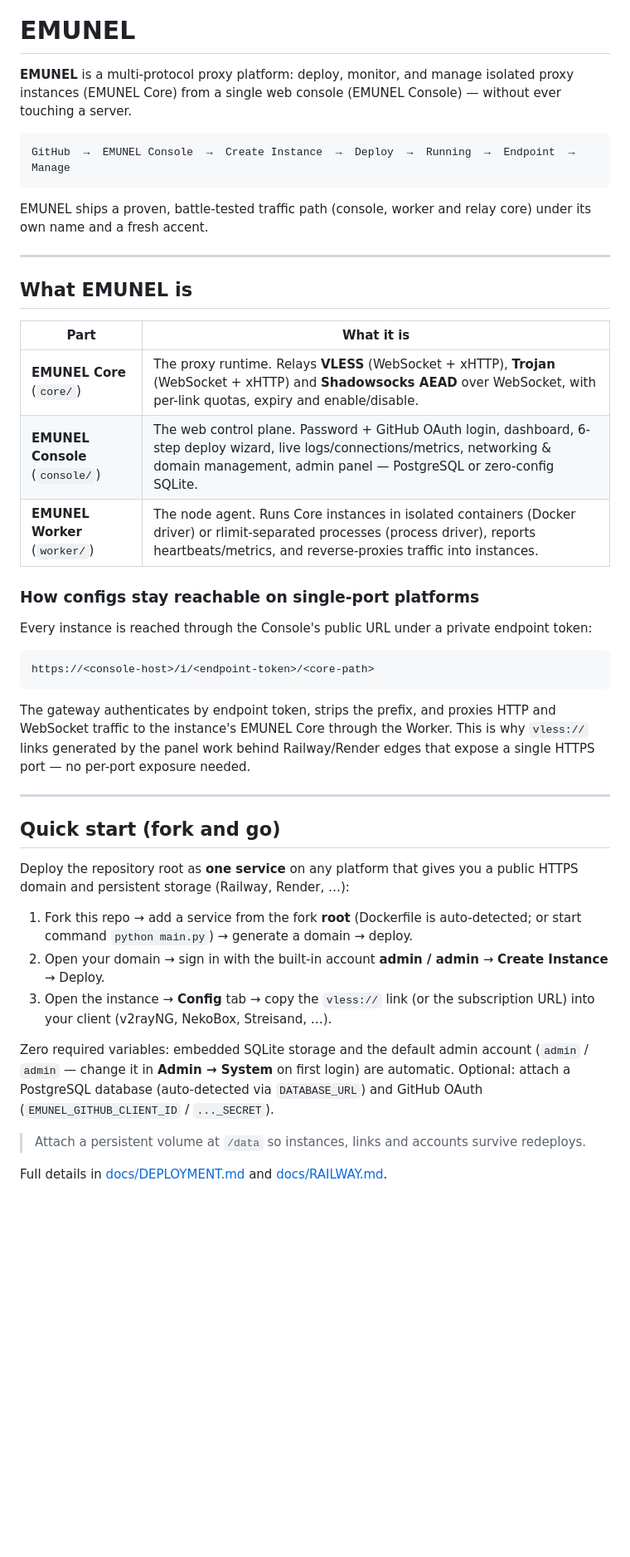
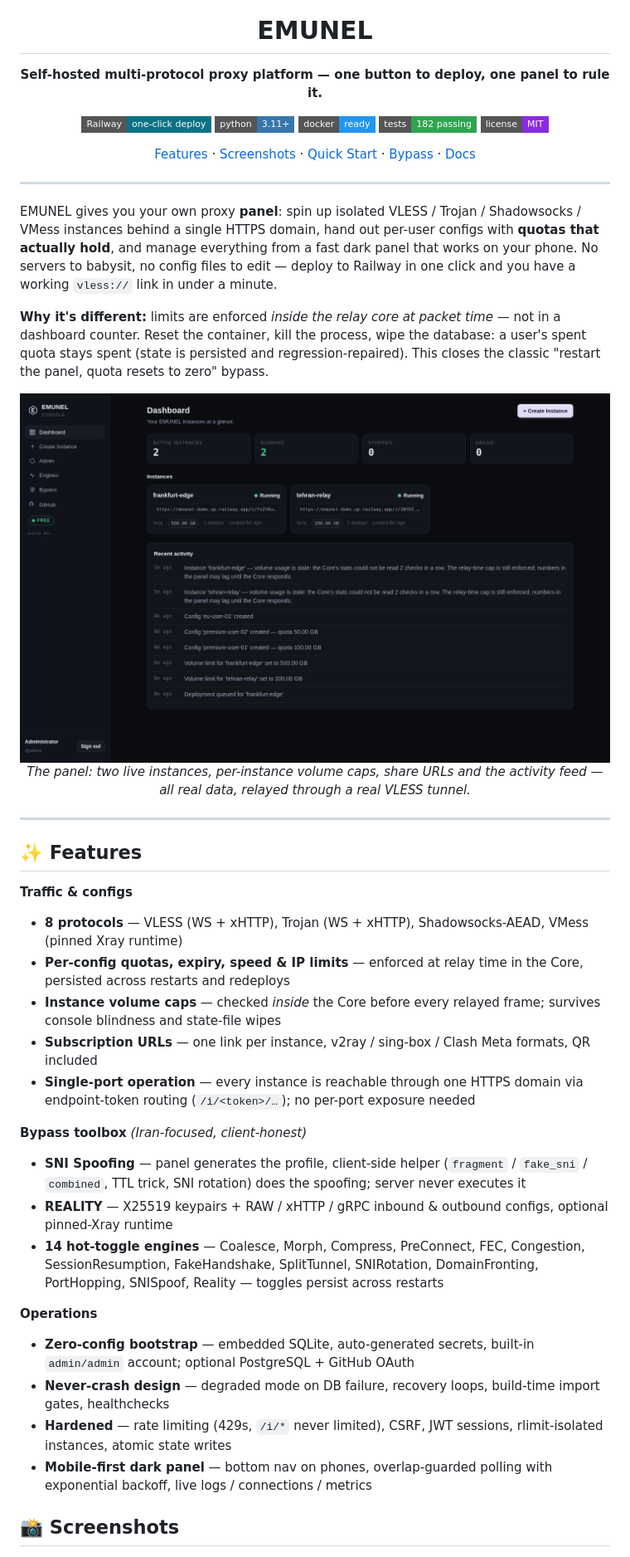
Before and after one commit to EMUEM/EMUNEL, a Markdown page: README.md, the part around one of its changes. Shown at 83% size. Drawn GitHub-style; pictures changed too: docs/screenshots/dashboard.png (added); badges without logos; blank space fills up the shorter version.

````diff
--- a/README.md
+++ b/README.md
@@ -1,62 +5,54 @@
 # EMUNEL
 
-**EMUNEL** is a multi-protocol proxy platform: deploy, monitor, and manage isolated
-proxy instances (EMUNEL Core) from a single web console (EMUNEL Console) — without
-ever touching a server.
+**Self-hosted multi-protocol proxy platform — one button to deploy, one panel to rule it.**
 
-```
-GitHub  →  EMUNEL Console  →  Create Instance  →  Deploy  →  Running  →  Endpoint  →  Manage
-```
+[![Deploy on Railway](https://img.shields.io/badge/Railway-one--click%20deploy-0B7285?style=flat-square&logo=railway)](docs/RAILWAY.md)
+[![Python 3.11+](https://img.shields.io/badge/python-3.11+-3776AB?style=flat-square&logo=python&logoColor=white)](requirements.txt)
+[![Docker](https://img.shields.io/badge/docker-ready-2496ED?style=flat-square&logo=docker&logoColor=white)](Dockerfile)
+[![Tests](https://img.shields.io/badge/tests-182%20passing-2EA44F?style=flat-square)](tests/)
+[![License: MIT](https://img.shields.io/badge/license-MIT-8A2BE2?style=flat-square)](LICENSE)
 
-EMUNEL ships a proven, battle-tested traffic path (console, worker and relay
-core) under its own name and a fresh accent.
+[Features](#-features) · [Screenshots](#-screenshots) · [Quick Start](#-quick-start) · [Bypass](#-bypass-toolbox) · [Docs](#-documentation)
+
+</div>
 
 ---
 
-## What EMUNEL is
+EMUNEL gives you your own proxy **panel**: spin up isolated VLESS / Trojan / Shadowsocks / VMess instances behind a single HTTPS domain, hand out per-user configs with **quotas that actually hold**, and manage everything from a fast dark panel that works on your phone. No servers to babysit, no config files to edit — deploy to Railway in one click and you have a working `vless://` link in under a minute.
 
-| Part | What it is |
-|---|---|
-| **EMUNEL Core** (`core/`) | The proxy runtime. Relays **VLESS** (WebSocket + xHTTP), **Trojan** (WebSocket + xHTTP) and **Shadowsocks AEAD** over WebSocket, with per-link quotas, expiry and enable/disable. |
-| **EMUNEL Console** (`console/`) | The web control plane. Password + GitHub OAuth login, dashboard, 6-step deploy wizard, live logs/connections/metrics, networking & domain management, admin panel — PostgreSQL or zero-config SQLite. |
-| **EMUNEL Worker** (`worker/`) | The node agent. Runs Core instances in isolated containers (Docker driver) or rlimit-separated processes (process driver), reports heartbeats/metrics, and reverse-proxies traffic into instances. |
+**Why it's different:** limits are enforced *inside the relay core at packet time* — not in a dashboard counter. Reset the container, kill the process, wipe the database: a user's spent quota stays spent (state is persisted and regression-repaired). This closes the classic "restart the panel, quota resets to zero" bypass.
 
-### How configs stay reachable on single-port platforms
+<div align="center">
 
-Every instance is reached through the Console's public URL under a private
-endpoint token:
+<img src="docs/screenshots/dashboard.png" alt="EMUNEL panel — dashboard with two running instances, volume caps and live activity" width="860" />
 
-```
-https://<console-host>/i/<endpoint-token>/<core-path>
-```
+*The panel: two live instances, per-instance volume caps, share URLs and the activity feed — all real data, relayed through a real VLESS tunnel.*
 
-The gateway authenticates by endpoint token, strips the prefix, and proxies HTTP
-and WebSocket traffic to the instance's EMUNEL Core through the Worker. This is
-why `vless://` links generated by the panel work behind Railway/Render edges
-that expose a single HTTPS port — no per-port exposure needed.
+</div>
 
 ---
 
-## Quick start (fork and go)
+## ✨ Features
 
-Deploy the repository root as **one service** on any platform that gives you
-a public HTTPS domain and persistent storage (Railway, Render, …):
+**Traffic & configs**
+- **8 protocols** — VLESS (WS + xHTTP), Trojan (WS + xHTTP), Shadowsocks-AEAD, VMess (pinned Xray runtime)
+- **Per-config quotas, expiry, speed & IP limits** — enforced at relay time in the Core, persisted across restarts and redeploys
+- **Instance volume caps** — checked *inside* the Core before every relayed frame; survives console blindness and state-file wipes
+- **Subscription URLs** — one link per instance, v2ray / sing-box / Clash Meta formats, QR included
+- **Single-port operation** — every instance is reachable through one HTTPS domain via endpoint-token routing (`/i/<token>/…`); no per-port exposure needed
 
-1. Fork this repo → add a service from the fork **root** (Dockerfile is
-   auto-detected; or start command `python main.py`) → generate a domain → deploy.
-2. Open your domain → sign in with the built-in account **admin / admin** →
-   **Create Instance** → Deploy.
-3. Open the instance → **Config** tab → copy the `vless://` link (or the
-   subscription URL) into your client (v2rayNG, NekoBox, Streisand, …).
+**Bypass toolbox** *(Iran-focused, client-honest)*
+- **SNI Spoofing** — panel generates the profile, client-side helper (`fragment` / `fake_sni` / `combined`, TTL trick, SNI rotation) does the spoofing; server never executes it
+- **REALITY** — X25519 keypairs + RAW / xHTTP / gRPC inbound & outbound configs, optional pinned-Xray runtime
+- **14 hot-toggle engines** — Coalesce, Morph, Compress, PreConnect, FEC, Congestion, SessionResumption, FakeHandshake, SplitTunnel, SNIRotation, DomainFronting, PortHopping, SNISpoof, Reality — toggles persist across restarts
 
-Zero required variables: embedded SQLite storage and the default admin
-account (`admin` / `admin` — change it in **Admin → System** on first login)
-are automatic. Optional: attach a PostgreSQL database (auto-detected via
-`DATABASE_URL`) and GitHub OAuth (`EMUNEL_GITHUB_CLIENT_ID` / `..._SECRET`).
+**Operations**
+- **Zero-config bootstrap** — embedded SQLite, auto-generated secrets, built-in `admin/admin` account; optional PostgreSQL + GitHub OAuth
+- **Never-crash design** — degraded mode on DB failure, recovery loops, build-time import gates, healthchecks
+- **Hardened** — rate limiting (429s, `/i/*` never limited), CSRF, JWT sessions, rlimit-isolated instances, atomic state writes
+- **Mobile-first dark panel** — bottom nav on phones, overlap-guarded polling with exponential backoff, live logs / connections / metrics
 
-> Attach a persistent volume at `/data` so instances, links and accounts
-> survive redeploys.
+## 📸 Screenshots
 
-Full details in [docs/DEPLOYMENT.md](docs/DEPLOYMENT.md) and
-[docs/RAILWAY.md](docs/RAILWAY.md).
+<div align="center">
 
````
Also changed, not shown: other parts of README.md (+81 -41 lines), docs/screenshots/bypass.png (added), docs/screenshots/configs.png (added), docs/screenshots/engines.png (added), 1 other file.
